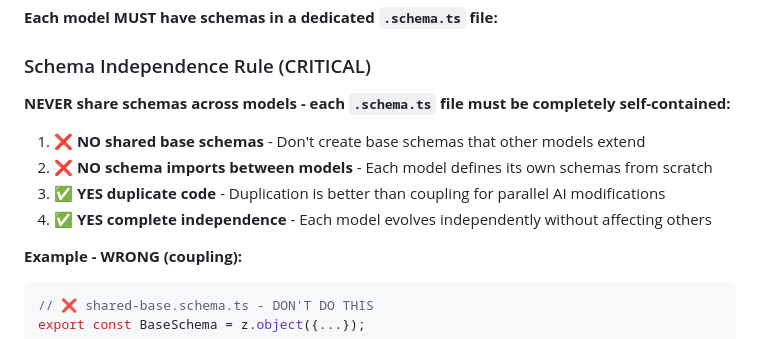
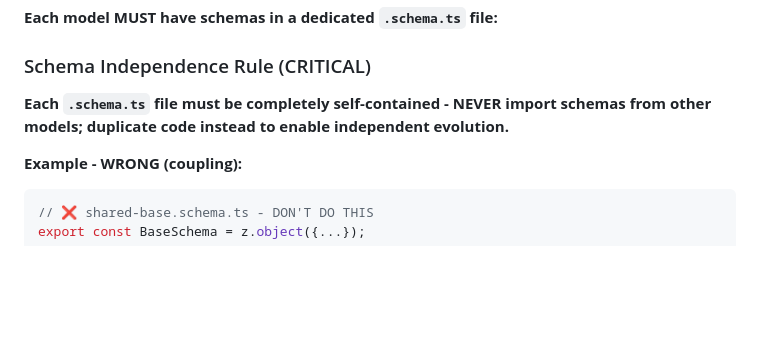
Before and after one commit to ShipFail/fire-gen, a Markdown page: AGENTS.md, the part around the change. Rendered like a GitHub page; blank space fills up the shorter version.

Commit message:
docs: condense Schema Independence Rule to one-liner
Simplify rule from 4 bullet points to single concise statement:
'Each .schema.ts file must be completely self-contained - NEVER import
schemas from other models; duplicate code instead to enable independent
evolution.'

Keeps examples and rationale, removes redundant bullet points.

````diff
--- a/AGENTS.md
+++ b/AGENTS.md
@@ -65,12 +65,7 @@
 
 ### Schema Independence Rule (CRITICAL)
 
-**NEVER share schemas across models - each `.schema.ts` file must be completely self-contained:**
-
-1. ❌ **NO shared base schemas** - Don't create base schemas that other models extend
-2. ❌ **NO schema imports between models** - Each model defines its own schemas from scratch
-3. ✅ **YES duplicate code** - Duplication is better than coupling for parallel AI modifications
-4. ✅ **YES complete independence** - Each model evolves independently without affecting others
+**Each `.schema.ts` file must be completely self-contained - NEVER import schemas from other models; duplicate code instead to enable independent evolution.**
 
 **Example - WRONG (coupling):**
 ```typescript
````
